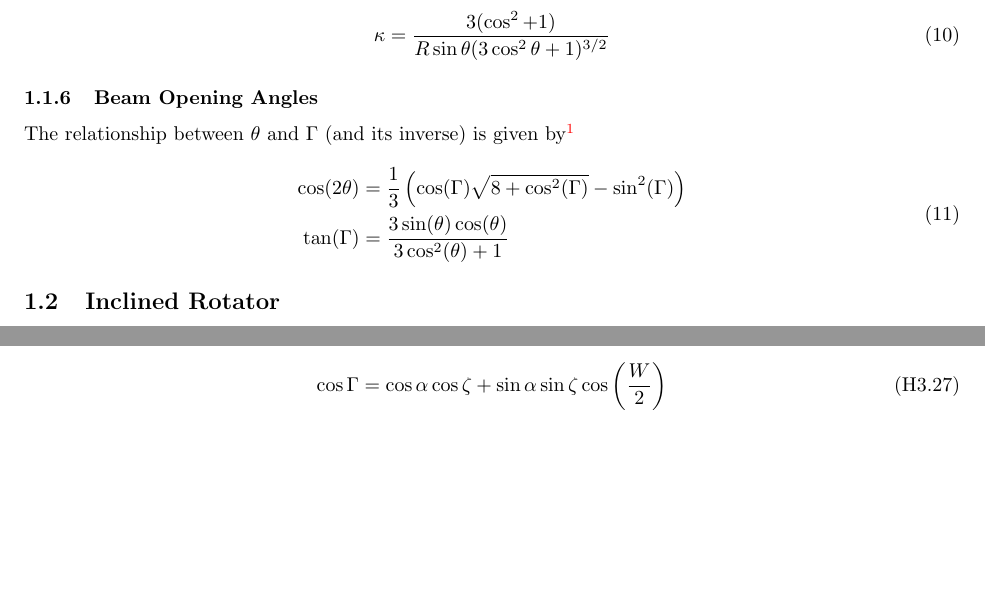
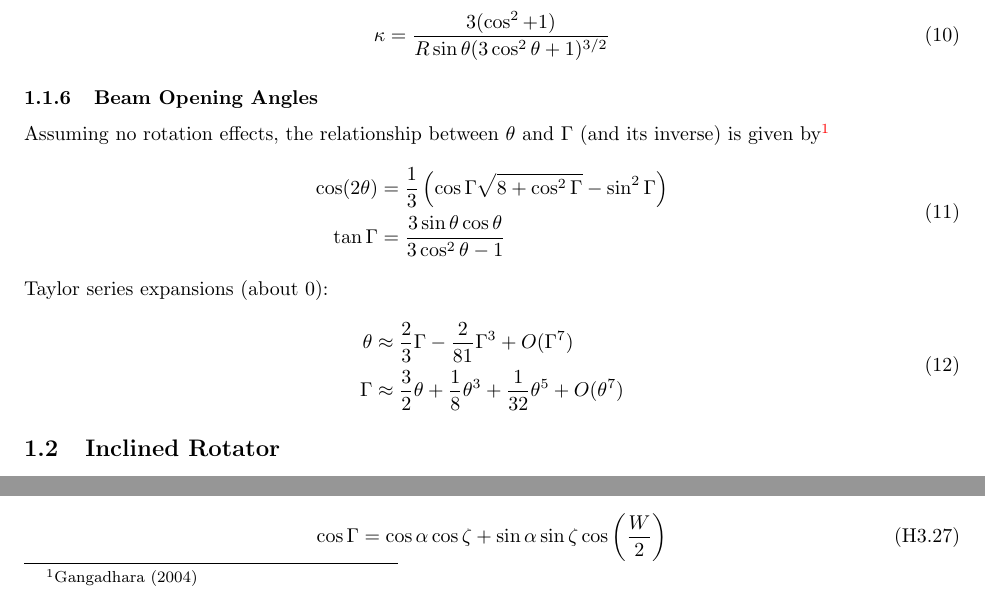
Before and after one commit to robotopia/pulsar-formulae, a LaTeX document (formulae.tex): two parts of page 4 of 9, joined at a grey line, cut so that both start at the same text, the shorter picture padded with empty space. Compiled offline with pdfLaTeX.

Commit message:
Added a few Taylor expansions for the beam opening angle

```diff
--- a/formulae.tex
+++ b/formulae.tex
@@ -125,11 +125,18 @@ To convert from a given $s$ to $R$:
 \subsubsection{Beam Opening Angles}
 \label{sec:beamopeningangles}
 
-The relationship between $\theta$ and $\Gamma$ (and its inverse) is given by\footnote{Gangadhara (2004)}
+Assuming no rotation effects, the relationship between $\theta$ and $\Gamma$ (and its inverse) is given by\footnote{Gangadhara (2004)}
 \begin{equation}
     \begin{aligned}
-        \cos(2\theta) &= \frac13\left(\cos(\Gamma)\sqrt{8 + \cos^2(\Gamma)} - \sin^2(\Gamma)\right) \\
-        \tan(\Gamma)  &= \frac{3\sin(\theta)\cos(\theta)}{3\cos^2(\theta)+1}
+        \cos(2\theta) &= \frac13\left(\cos\Gamma\sqrt{8 + \cos^2\Gamma} - \sin^2\Gamma\right) \\
+        \tan\Gamma &= \frac{3\sin\theta\cos\theta}{3\cos^2\theta - 1}
+    \end{aligned}
+\end{equation}
+Taylor series expansions (about 0):
+\begin{equation}
+    \begin{aligned}
+        \theta &\approx \frac23 \Gamma - \frac2{81} \Gamma^3 + O(\Gamma^7) \\
+        \Gamma &\approx \frac32 \theta + \frac18 \theta^3 + \frac1{32} \theta^5 + O(\theta^7)
     \end{aligned}
 \end{equation}
 
```
